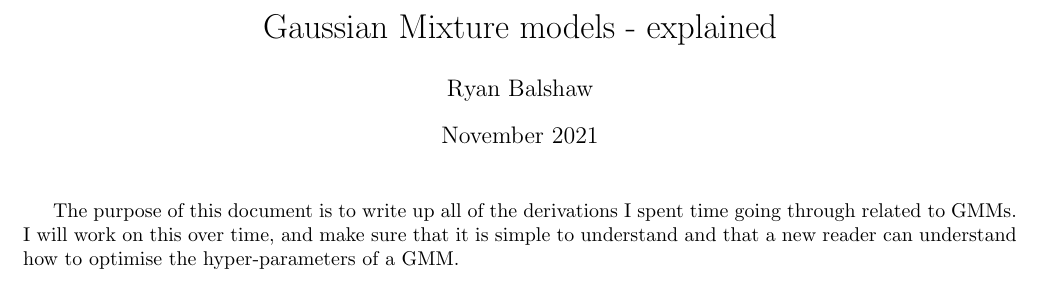
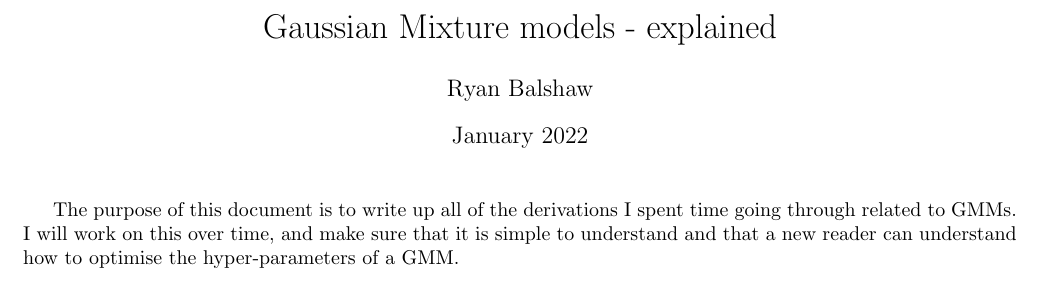
Before and after one commit to RyanBalshaw/GMM_for_dummies, a LaTeX document (GMM_document.tex): part of the page, cut so that both start at the same text. Compiled offline with pdfLaTeX.

Commit message:
First update, wrote in Latex

```diff
--- a/GMM_document.tex
+++ b/GMM_document.tex
@@ -10,7 +10,7 @@
 
 \title{Gaussian Mixture models - explained}
 \author{Ryan Balshaw}
-\date{November 2021}
+\date{January 2022}
 
 \begin{document}
 
```
Also changed, not shown: 5 other files.
